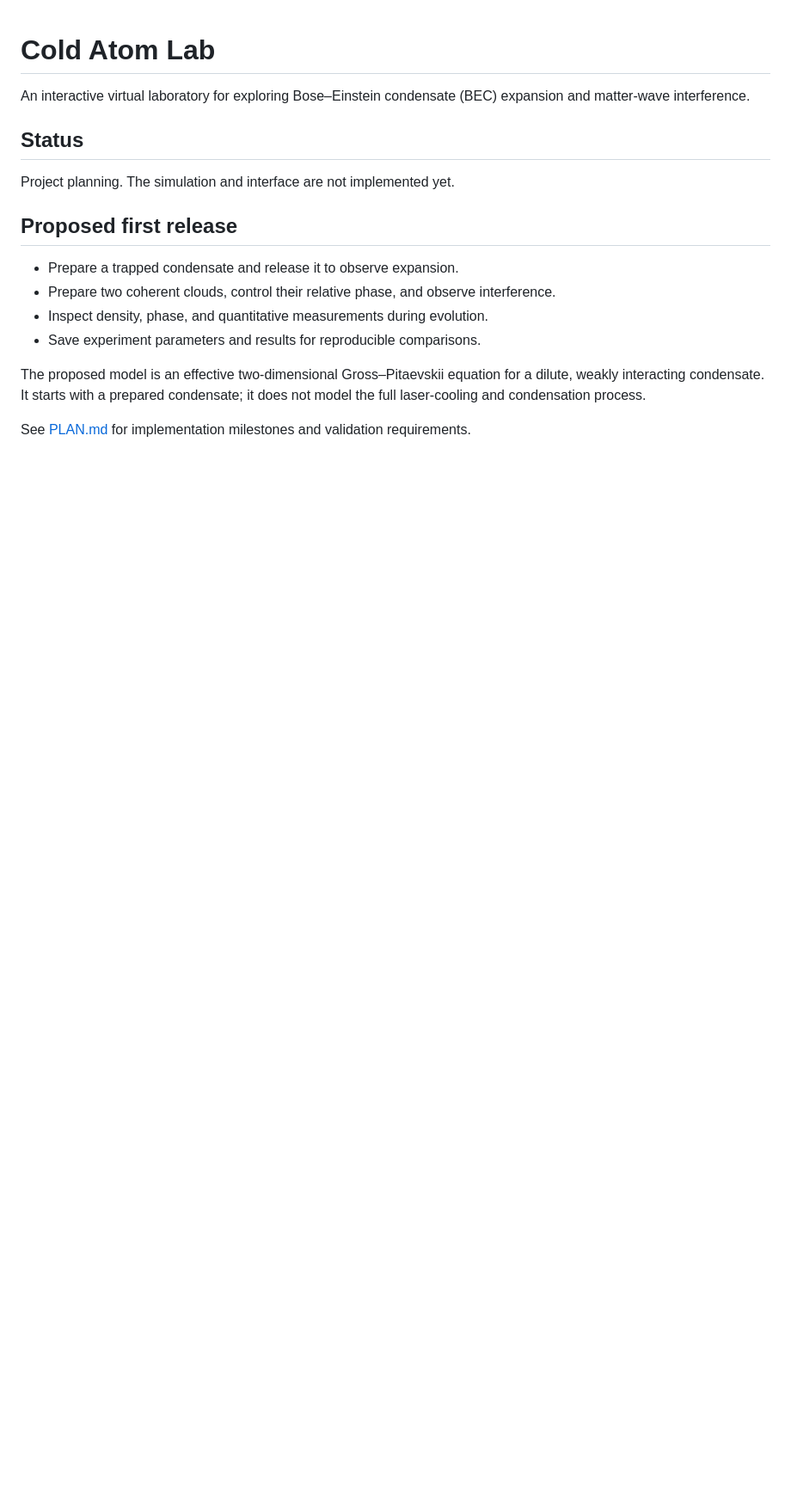
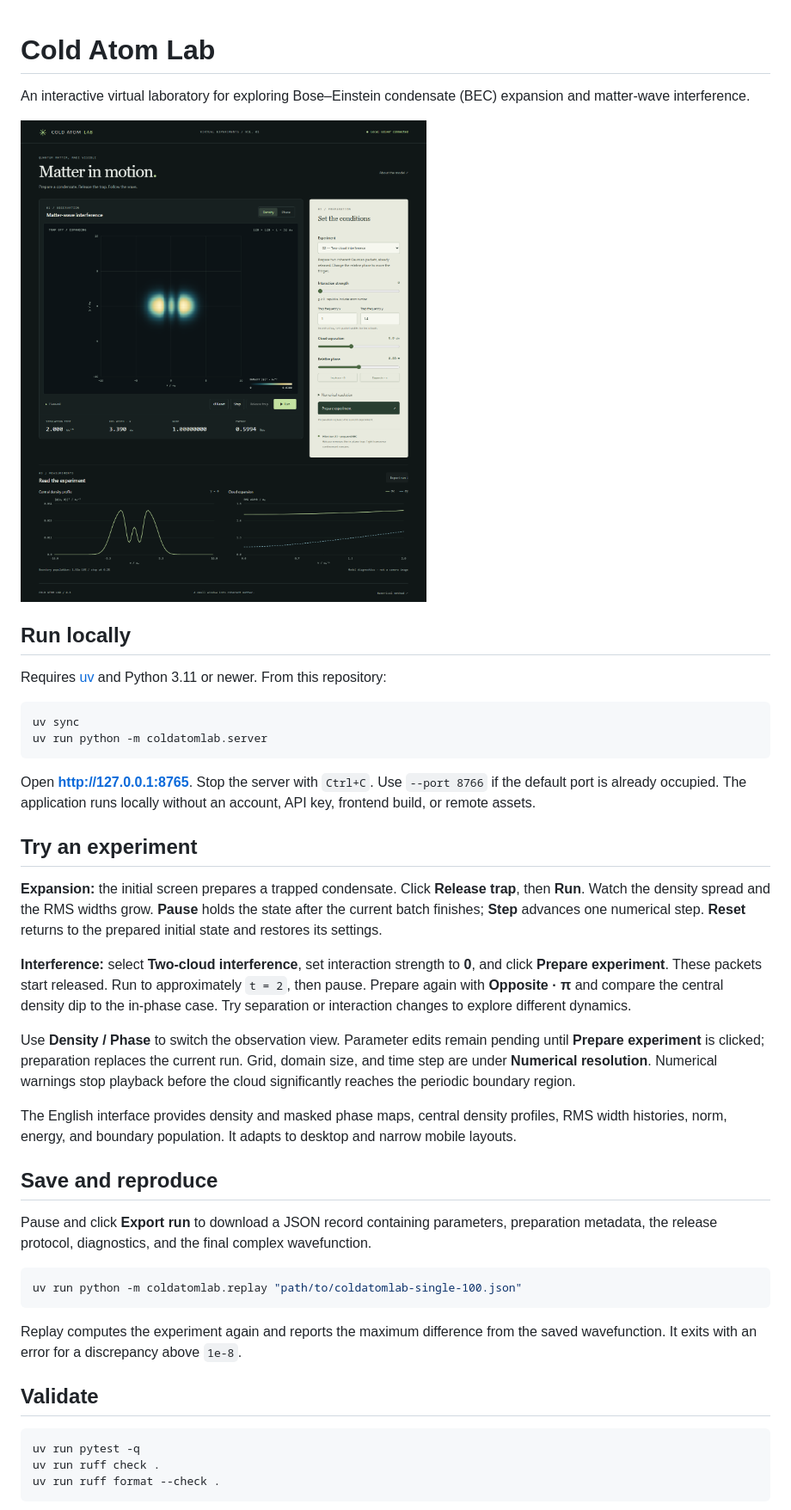
Before and after one commit to kuchris/coldatomlab, a Markdown page: README.md, the part around one of its changes. Shown at 86% size. Drawn GitHub-style; pictures changed too: docs/preview.png (added); blank space fills up the shorter version.

Commit message:
Add interactive BEC expansion and interference experiments

````diff
--- a/README.md
+++ b/README.md
@@ -2,17 +2,44 @@
 
 An interactive virtual laboratory for exploring Bose–Einstein condensate (BEC) expansion and matter-wave interference.
 
-## Status
+![Two coherent clouds in the local experiment interface](docs/preview.png)
 
-Project planning. The simulation and interface are not implemented yet.
+## Run locally
 
-## Proposed first release
+Requires [uv](https://docs.astral.sh/uv/) and Python 3.11 or newer. From this repository:
 
-- Prepare a trapped condensate and release it to observe expansion.
-- Prepare two coherent clouds, control their relative phase, and observe interference.
-- Inspect density, phase, and quantitative measurements during evolution.
-- Save experiment parameters and results for reproducible comparisons.
+```powershell
+uv sync
+uv run python -m coldatomlab.server
+```
 
-The proposed model is an effective two-dimensional Gross–Pitaevskii equation for a dilute, weakly interacting condensate. It starts with a prepared condensate; it does not model the full laser-cooling and condensation process.
+Open **http://127.0.0.1:8765**. Stop the server with `Ctrl+C`. Use `--port 8766` if the default port is already occupied. The application runs locally without an account, API key, frontend build, or remote assets.
 
-See [PLAN.md](PLAN.md) for implementation milestones and validation requirements.
+## Try an experiment
+
+**Expansion:** the initial screen prepares a trapped condensate. Click **Release trap**, then **Run**. Watch the density spread and the RMS widths grow. **Pause** holds the state after the current batch finishes; **Step** advances one numerical step. **Reset** returns to the prepared initial state and restores its settings.
+
+**Interference:** select **Two-cloud interference**, set interaction strength to **0**, and click **Prepare experiment**. These packets start released. Run to approximately `t = 2`, then pause. Prepare again with **Opposite · π** and compare the central density dip to the in-phase case. Try separation or interaction changes to explore different dynamics.
+
+Use **Density / Phase** to switch the observation view. Parameter edits remain pending until **Prepare experiment** is clicked; preparation replaces the current run. Grid, domain size, and time step are under **Numerical resolution**. Numerical warnings stop playback before the cloud significantly reaches the periodic boundary region.
+
+The English interface provides density and masked phase maps, central density profiles, RMS width histories, norm, energy, and boundary population. It adapts to desktop and narrow mobile layouts.
+
+## Save and reproduce
+
+Pause and click **Export run** to download a JSON record containing parameters, preparation metadata, the release protocol, diagnostics, and the final complex wavefunction.
+
+```powershell
+uv run python -m coldatomlab.replay "path/to/coldatomlab-single-100.json"
+```
+
+Replay computes the experiment again and reports the maximum difference from the saved wavefunction. It exits with an error for a discrepancy above `1e-8`.
+
+## Validate
+
+```powershell
+uv run pytest -q
+uv run ruff check .
+uv run ruff format --check .
+```
+
````
Also changed, not shown: other parts of README.md (+16 -0 lines), PLAN.md (+2 -0 lines), docs/MODEL.md (added, +57 -0 lines), docs/VALIDATION.md (added, +46 -0 lines), 12 other files.
